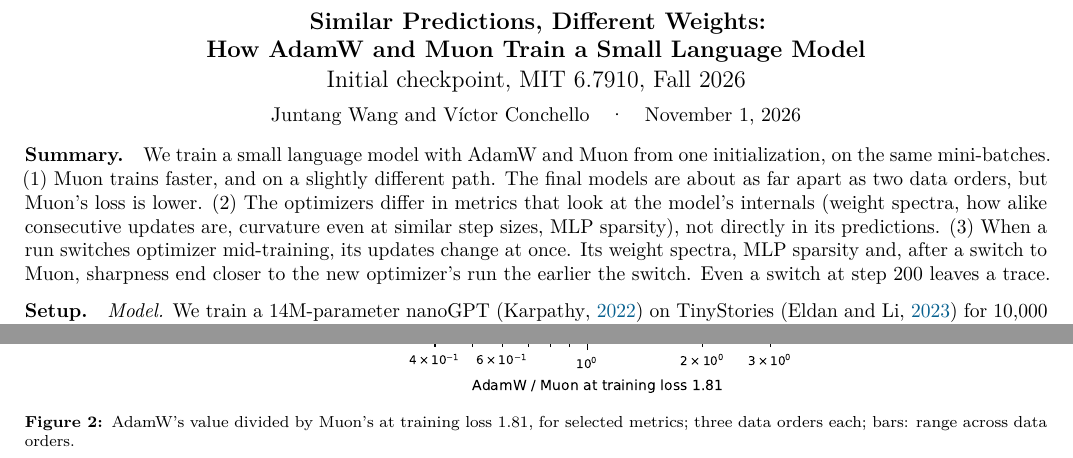
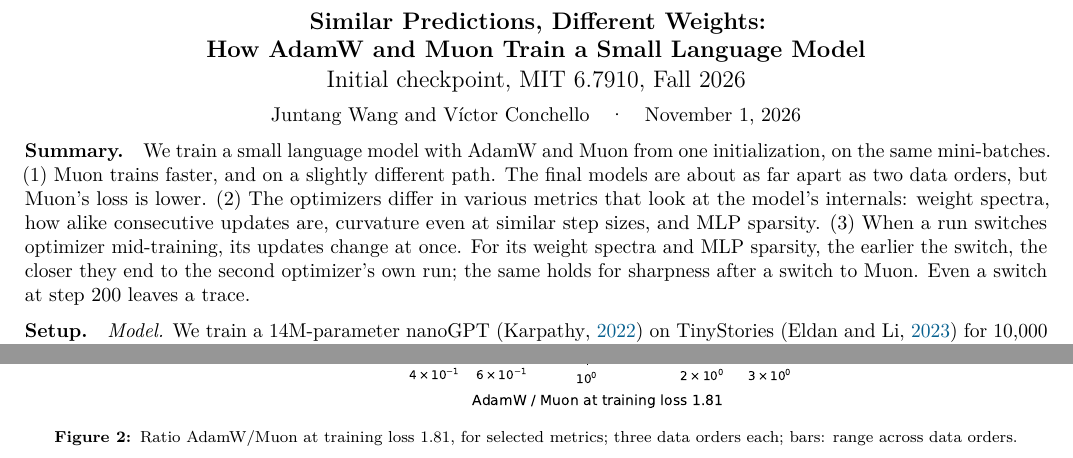
Before and after one commit to qqgjyx/MIT-6.7910, a LaTeX document (report/checkpoint.tex): two parts of page 1 of 6, joined at a grey line, cut so that both start at the same text. Compiled offline with pdfLaTeX.

Commit message:
Checkpoint Summary (2) and (3): internals listed after a colon; the earlier the switch, the closer to the second optimizer's run, sharpness caveat separate. Fig 2 caption one line

```diff
--- a/report/checkpoint.tex
+++ b/report/checkpoint.tex
@@ -37,10 +37,11 @@
 
 \paragraph{Summary.} We train a small language model with AdamW and Muon from one initialization, on the same
 mini-batches. (1)~Muon trains faster, and on a slightly different path. The
-final models are about as far apart as two data orders, but Muon's loss is lower. (2)~The optimizers differ in metrics
-that look at the model's internals (weight spectra, how alike consecutive updates are, curvature even at similar step
-sizes, MLP sparsity), not directly in its predictions. (3)~When a run switches optimizer mid-training, its updates change at once. Its weight spectra, MLP
-sparsity and, after a switch to Muon, sharpness end closer to the new optimizer's run the earlier the switch. Even a
+final models are about as far apart as two data orders, but Muon's loss is lower. (2)~The optimizers differ in various metrics
+that look at the model's internals: weight spectra, how alike consecutive updates are, curvature even at similar step
+sizes, and MLP sparsity. (3)~When a run switches optimizer mid-training, its updates change at once. For its weight spectra and MLP
+sparsity, the earlier the switch, the closer they end to the second optimizer's own run; the same holds for sharpness
+after a switch to Muon. Even a
 switch at step 200 leaves a trace.
 
 \paragraph{Setup.} \emph{Model.} We train a 14M-parameter nanoGPT \citep{karpathy2022nanogpt} on TinyStories
@@ -88,8 +89,8 @@ differ more than data orders do.
 \begin{figure}[H]
 \centering
 \includegraphics{figures/ts10m/ranking.pdf}
-\caption{AdamW's value divided by Muon's at training loss 1.81, for selected metrics; three data orders each; bars:
-range across data orders.}
+\caption{Ratio AdamW/Muon at training loss 1.81, for selected metrics; three data orders each; bars: range across
+data orders.}
 \label{fig:rank}
 \end{figure}
 
```
Also changed, not shown: report/checkpoint.pdf.
